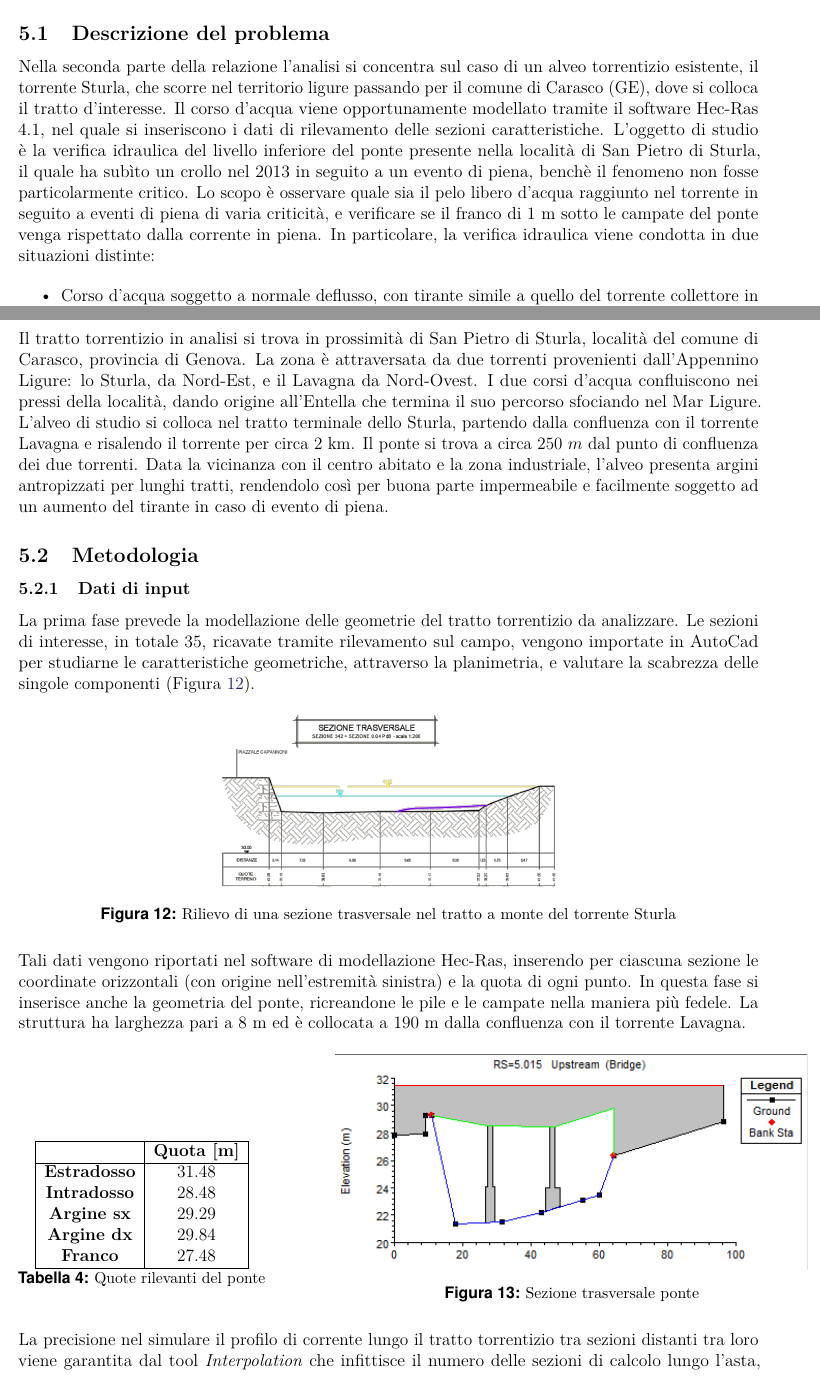
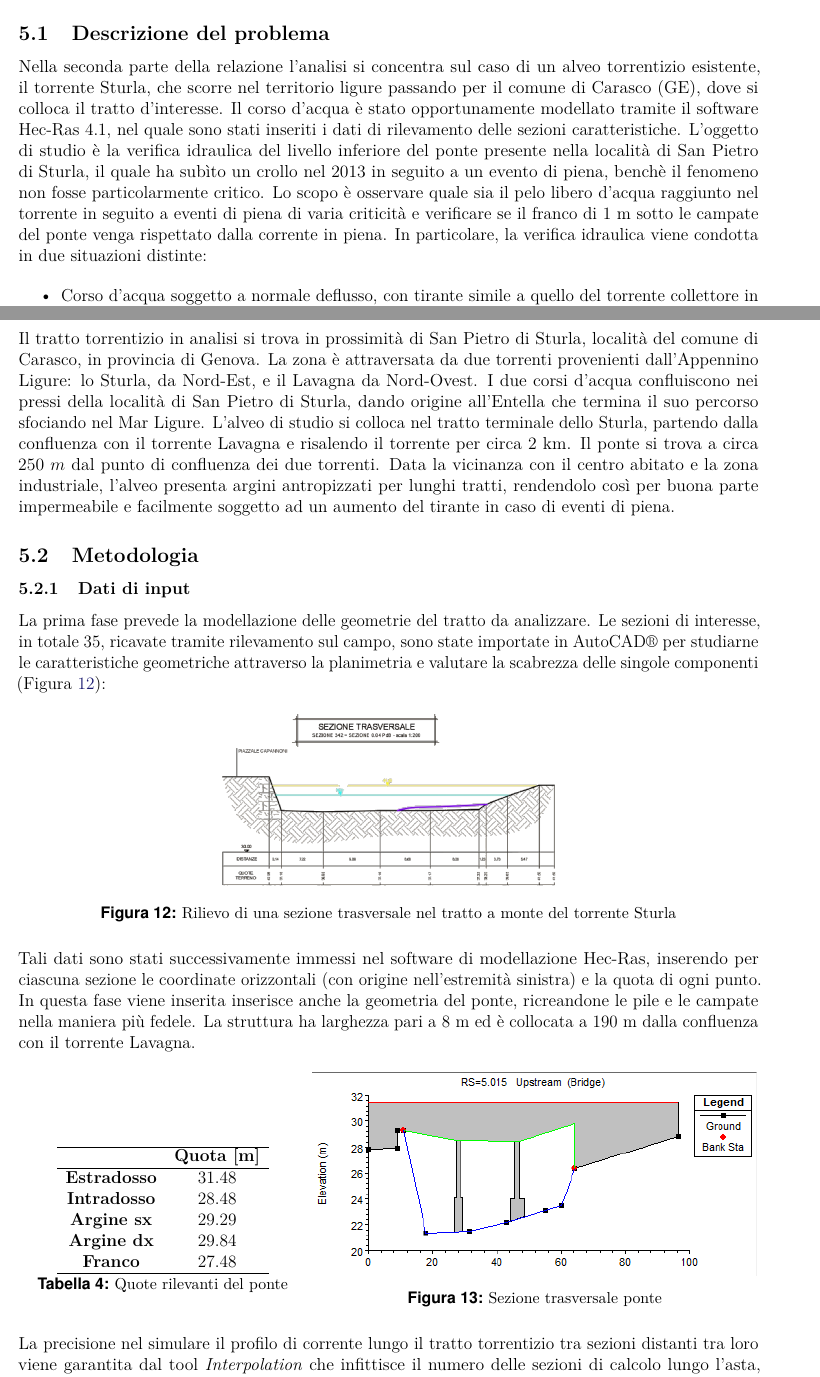
Before and after one commit to Francesco-Ghizzo/Idrodinamica, a LaTeX document (Esercitazione 2/Relazione II/main.tex): two parts of pages 17 and 18 of 31, joined at a grey line, cut so that both start at the same text. Compiled offline with pdfLaTeX.

Commit message:
Sistemati i tempi verbali, l'immagine e la tabella nella sezione 5, fino a pagina 18

```diff
--- a/Esercitazione 2/Relazione II/main.tex
+++ b/Esercitazione 2/Relazione II/main.tex
@@ -559,8 +559,8 @@ Le quote misurate sono riportate nella Tabella \ref{tab:TTT} e il profilo di cor
 
 \section{Caso studio: torrente Sturla}
 \subsection{Descrizione del problema}
-\noindent Nella seconda parte della relazione l’analisi si concentra sul caso di un alveo torrentizio esistente, il torrente Sturla, che scorre nel territorio ligure passando per il comune di Carasco (GE), dove si colloca il tratto d’interesse. Il corso d’acqua viene opportunamente modellato tramite il software Hec-Ras 4.1, nel quale si inseriscono i dati di rilevamento delle sezioni caratteristiche.
-L’oggetto di studio è la verifica idraulica del livello inferiore del ponte presente nella località di San Pietro di Sturla, il quale ha subìto un crollo nel 2013 in seguito a un evento di piena, benchè il fenomeno non fosse particolarmente critico. Lo scopo è osservare quale sia il pelo libero d’acqua raggiunto nel torrente in seguito a eventi di piena di varia criticità, e verificare se il franco di 1 m sotto le campate del ponte venga rispettato dalla corrente in piena.
+\noindent Nella seconda parte della relazione l’analisi si concentra sul caso di un alveo torrentizio esistente, il torrente Sturla, che scorre nel territorio ligure passando per il comune di Carasco (GE), dove si colloca il tratto d’interesse. Il corso d’acqua è stato opportunamente modellato tramite il software Hec-Ras 4.1, nel quale sono stati inseriti i dati di rilevamento delle sezioni caratteristiche.
+L’oggetto di studio è la verifica idraulica del livello inferiore del ponte presente nella località di San Pietro di Sturla, il quale ha subìto un crollo nel 2013 in seguito a un evento di piena, benchè il fenomeno non fosse particolarmente critico. Lo scopo è osservare quale sia il pelo libero d’acqua raggiunto nel torrente in seguito a eventi di piena di varia criticità e verificare se il franco di 1 m sotto le campate del ponte venga rispettato dalla corrente in piena.
 In particolare, la verifica idraulica viene condotta in due situazioni distinte:
 
 \begin{itemize}
@@ -576,12 +576,12 @@ In particolare, la verifica idraulica viene condotta in due situazioni distinte:
     \caption{Inquadramento idrologico e territoriale}
 \end{figure}
 
-\noindent Il tratto torrentizio in analisi si trova in prossimità di San Pietro di Sturla, località del comune di Carasco, provincia di Genova. La zona è attraversata da due torrenti provenienti dall’Appennino Ligure: lo Sturla, da Nord-Est, e il Lavagna da Nord-Ovest. I due corsi d’acqua confluiscono nei pressi della località, dando origine all’Entella che termina il suo percorso sfociando nel Mar Ligure. L’alveo di studio si colloca nel tratto terminale dello Sturla, partendo dalla confluenza con il torrente Lavagna e risalendo il torrente per circa 2 km. Il ponte si trova a circa 250 $m$ dal punto di confluenza dei due torrenti. Data la vicinanza con il centro abitato e la zona industriale, l’alveo presenta argini antropizzati per lunghi tratti, rendendolo così per buona parte impermeabile e facilmente soggetto ad un aumento del tirante in caso di evento di piena.
+\noindent Il tratto torrentizio in analisi si trova in prossimità di San Pietro di Sturla, località del comune di Carasco, in provincia di Genova. La zona è attraversata da due torrenti provenienti dall’Appennino Ligure: lo Sturla, da Nord-Est, e il Lavagna da Nord-Ovest. I due corsi d’acqua confluiscono nei pressi della località di San Pietro di Sturla, dando origine all’Entella che termina il suo percorso sfociando nel Mar Ligure. L’alveo di studio si colloca nel tratto terminale dello Sturla, partendo dalla confluenza con il torrente Lavagna e risalendo il torrente per circa 2 km. Il ponte si trova a circa 250 $m$ dal punto di confluenza dei due torrenti. Data la vicinanza con il centro abitato e la zona industriale, l’alveo presenta argini antropizzati per lunghi tratti, rendendolo così per buona parte impermeabile e facilmente soggetto ad un aumento del tirante in caso di eventi di piena.
 
 \subsection{Metodologia}
 
 \subsubsection{Dati di input}
-\noindent La prima fase prevede la modellazione delle geometrie del tratto torrentizio da analizzare. Le sezioni di interesse, in totale 35, ricavate tramite rilevamento sul campo, vengono importate in AutoCad per studiarne le caratteristiche geometriche, attraverso la planimetria, e valutare la scabrezza delle singole componenti (Figura \ref{fig:AutoCAD}).
+\noindent La prima fase prevede la modellazione delle geometrie del tratto da analizzare. Le sezioni di interesse, in totale 35, ricavate tramite rilevamento sul campo, sono state importate in AutoCAD® per studiarne le caratteristiche geometriche attraverso la planimetria e valutare la scabrezza delle singole componenti (Figura \ref{fig:AutoCAD}):
 
 \begin{figure}[H]
     \centering
@@ -590,15 +590,15 @@ In particolare, la verifica idraulica viene condotta in due situazioni distinte:
     \label{fig:AutoCAD}
 \end{figure}
 
-\noindent Tali dati vengono riportati nel software di modellazione Hec-Ras, inserendo per ciascuna sezione le coordinate orizzontali (con origine nell'estremità sinistra) e la quota di ogni punto.
-In questa fase si inserisce anche la geometria del ponte, ricreandone le pile e le campate nella maniera più fedele. La struttura ha larghezza pari a 8 m ed è collocata a 190 m dalla confluenza con il torrente Lavagna.
+\noindent Tali dati sono stati successivamente immessi nel software di modellazione Hec-Ras, inserendo per ciascuna sezione le coordinate orizzontali (con origine nell'estremità sinistra) e la quota di ogni punto.
+In questa fase viene inserita inserisce anche la geometria del ponte, ricreandone le pile e le campate nella maniera più fedele. La struttura ha larghezza pari a 8 m ed è collocata a 190 m dalla confluenza con il torrente Lavagna.
 
 \begin{figure}[H]
-\begin{minipage}[b]{6cm}
+\begin{minipage}[b]{0.39\textwidth}
 \centering
     \begin{table}[H]
     \centering
-    \begin{tabular}{|c|c|}
+    \begin{tabular}{cc}
         \hline
           & \textbf{Quota [m]}\\
           \hline
@@ -612,10 +612,9 @@ In questa fase si inserisce anche la geometria del ponte, ricreandone le pile e
     \caption{Quote rilevanti del ponte}
     \end{table}
 \end{minipage}
-\ \hspace{2mm} \hspace{3mm} \
-\begin{minipage}[b]{13cm}
+\begin{minipage}[b]{0.6\textwidth}
     \centering
-    \includegraphics[scale=0.95]{UPBridge.PNG}
+    \includegraphics[width=\columnwidth]{UPBridge.PNG}
     \caption{Sezione trasversale ponte}
 \end{minipage}
 \end{figure}
```
Also changed, not shown: Esercitazione 2/Relazione II/main.tex (2 more changed lines).
